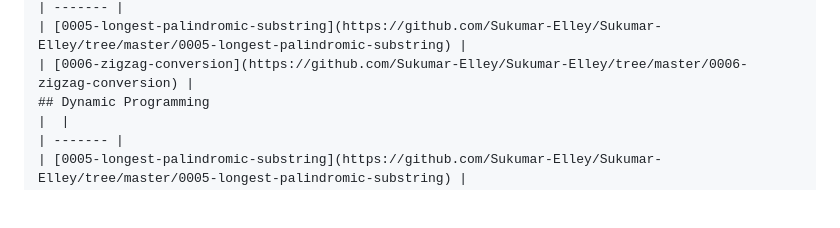
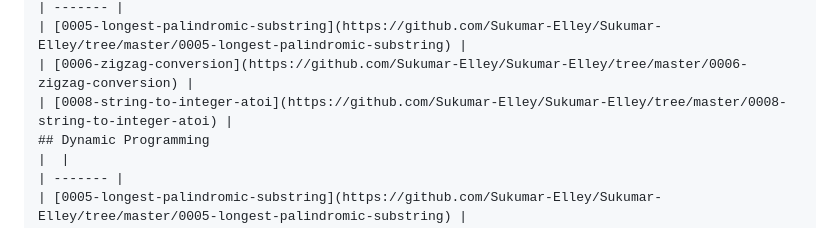
Before and after one commit to Sukumar-Elley/Sukumar-Elley, a Markdown page: README.md, the part around the change. Rendered like a GitHub page; blank space fills up the shorter version.

Commit message:
Update README - Topic Tags

```diff
--- a/README.md
+++ b/README.md
@@ -339,6 +339,7 @@ Data Analytics
 | ------- |
 | [0005-longest-palindromic-substring](https://github.com/Sukumar-Elley/Sukumar-Elley/tree/master/0005-longest-palindromic-substring) |
 | [0006-zigzag-conversion](https://github.com/Sukumar-Elley/Sukumar-Elley/tree/master/0006-zigzag-conversion) |
+| [0008-string-to-integer-atoi](https://github.com/Sukumar-Elley/Sukumar-Elley/tree/master/0008-string-to-integer-atoi) |
 ## Dynamic Programming
 |  |
 | ------- |
```
